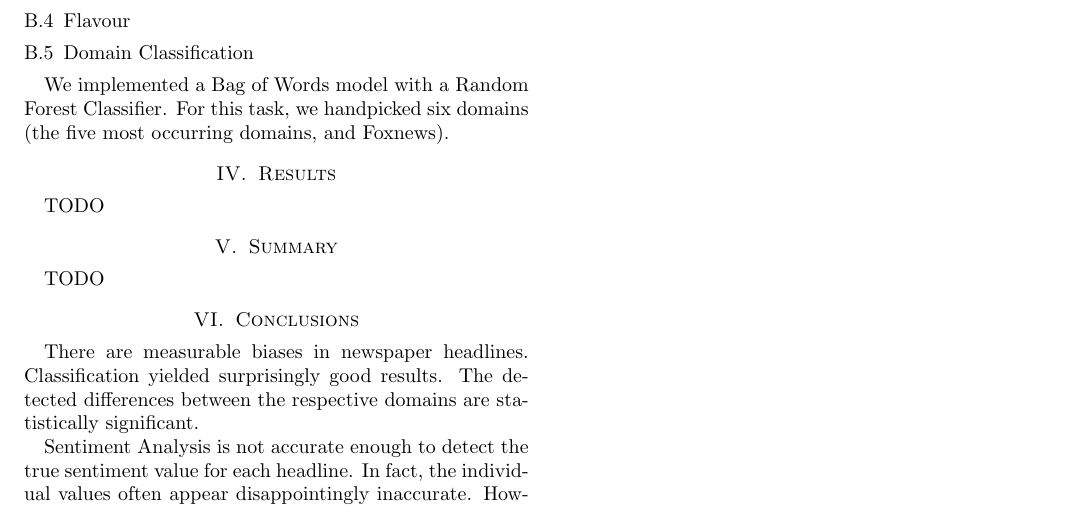
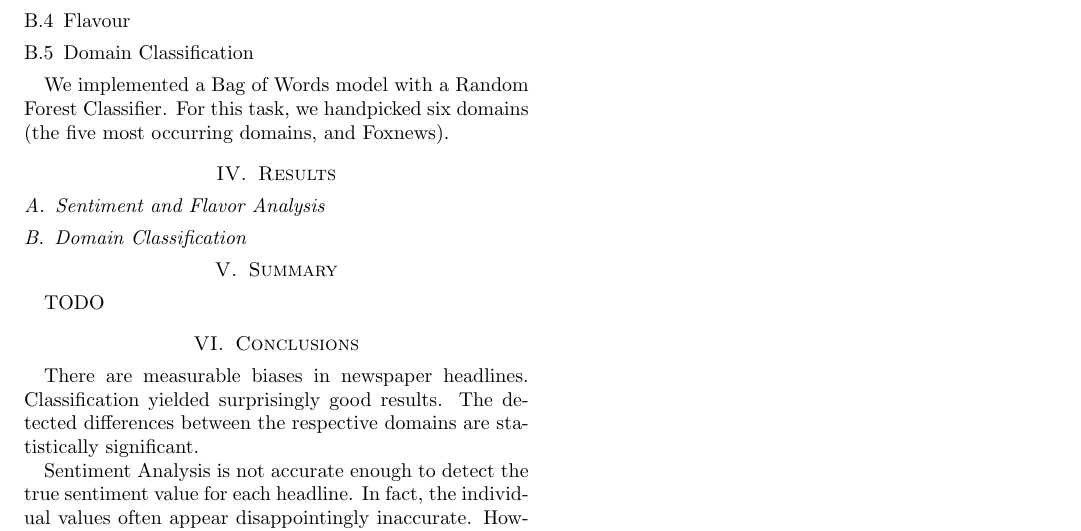
Before and after one commit to Constantin1225561/CCMLWI-NewspaperBias, a LaTeX paper (report/Bias_in_Newspaper_Headlines_Report.tex): part of page 2 of 2, cut so that both start at the same text. Compiled offline with pdfLaTeX.

Commit message:
minor changes

```diff
--- a/report/Bias_in_Newspaper_Headlines_Report.tex
+++ b/report/Bias_in_Newspaper_Headlines_Report.tex
@@ -186,7 +186,6 @@ We implemented a Bag of Words model with a Random Forest Classifier. For this ta
 %Note: You can use [1] instead of [Lyons97], if you prefer.
 
 \section{Results}
-TODO
 %            Include relevant observations, measurements, and statistics.
 %            For example, for the VLSI Class: Include statistics such as
 %            timing information if available by simulation, or if not,
@@ -194,6 +193,12 @@ TODO
 %            cycles. Be sure to include size information: the total size
  %           of the circuit measured (X lambda by Y lambda), and the
  %           transistor count.
+
+\subsection{Sentiment and Flavor Analysis}
+%TODO
+
+\subsection{Domain Classification}
+%TODO
 
 \section{Summary}
 TODO
```
Also changed, not shown: report/Bias_in_Newspaper_Headlines_Report.pdf, report/Bias_in_Newspaper_Headlines_Report.tex (2 more changed lines), 3 other files.
